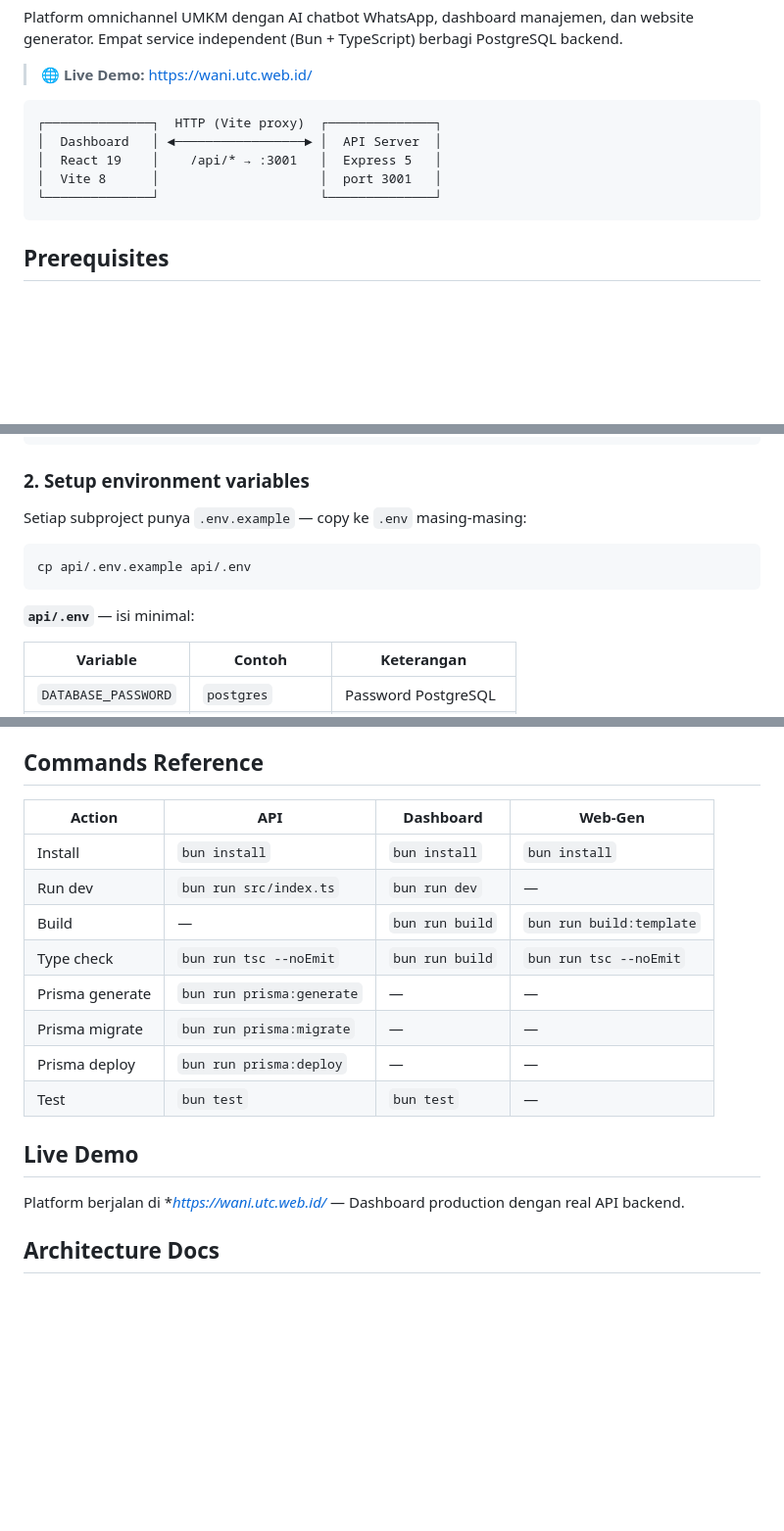
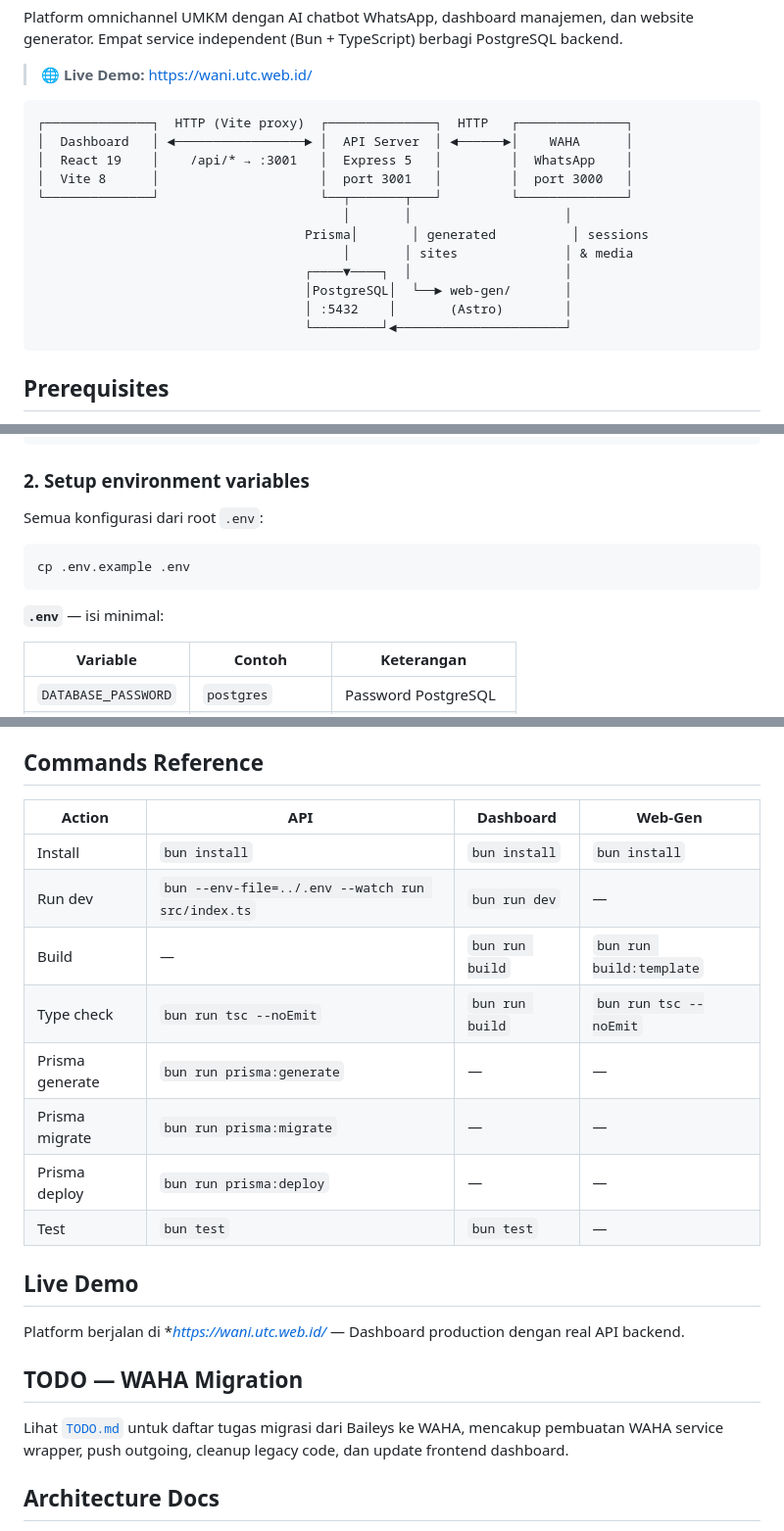
Before and after one commit to FarrelGhozy/WANI, a Markdown page: README.md, 3 parts joined by grey strips. Shown at 98% size. Drawn GitHub-style; blank space fills up the shorter version.

Commit message:
docs: updated README to match the current state of the codebase

````diff
--- a/README.md
+++ b/README.md
@@ -21,11 +21,18 @@ Platform omnichannel UMKM dengan AI chatbot WhatsApp, dashboard manajemen, dan w
 > **🌐 Live Demo:** [https://wani.utc.web.id/](https://wani.utc.web.id/)
 
 ```
-┌──────────────┐  HTTP (Vite proxy)  ┌──────────────┐
-│  Dashboard   │ ◄─────────────────► │  API Server  │
-│  React 19    │    /api/* → :3001   │  Express 5   │
-│  Vite 8      │                     │  port 3001   │
-└──────────────┘                     └──────────────┘
+┌──────────────┐  HTTP (Vite proxy)  ┌──────────────┐  HTTP   ┌──────────────┐
+│  Dashboard   │ ◄─────────────────► │  API Server  │ ◄──────►│    WAHA      │
+│  React 19    │    /api/* → :3001   │  Express 5   │         │  WhatsApp    │
+│  Vite 8      │                     │  port 3001   │         │  port 3000   │
+└──────────────┘                     └──┬───────┬───┘         └──────────────┘
+                                        │       │                    │
+                                   Prisma│       │ generated          │ sessions
+                                        │       │ sites              │ & media
+                                   ┌────▼────┐  │                    │
+                                   │PostgreSQL│  └──► web-gen/       │
+                                   │ :5432    │       (Astro)        │
+                                   └─────────┘◄──────────────────────┘
 ```
 
 ## Prerequisites
@@ -81,13 +90,13 @@ cd ../web-gen && bun install
 
 ### 2. Setup environment variables
 
-Setiap subproject punya `.env.example` — copy ke `.env` masing-masing:
+Semua konfigurasi dari root `.env`:
 
 ```bash
-cp api/.env.example api/.env
+cp .env.example .env
 ```
 
-**`api/.env`** — isi minimal:
+**`.env`** — isi minimal:
 
 | Variable            | Contoh           | Keterangan           |
 | ------------------- | ---------------- | -------------------- |
@@ -284,20 +291,26 @@ Detail lengkap: [`api/ARSITEKTUR.md`](api/ARSITEKTUR.md)
 
 ## Commands Reference
 
-| Action          | API                       | Dashboard       | Web-Gen                  |
-| --------------- | ------------------------- | --------------- | ------------------------ |
-| Install         | `bun install`             | `bun install`   | `bun install`            |
-| Run dev         | `bun run src/index.ts`    | `bun run dev`   | —                        |
-| Build           | —                         | `bun run build` | `bun run build:template` |
-| Type check      | `bun run tsc --noEmit`    | `bun run build` | `bun run tsc --noEmit`   |
-| Prisma generate | `bun run prisma:generate` | —               | —                        |
-| Prisma migrate  | `bun run prisma:migrate`  | —               | —                        |
-| Prisma deploy   | `bun run prisma:deploy`   | —               | —                        |
-| Test            | `bun test`                | `bun test`      | —                        |
+| Action          | API                                               | Dashboard       | Web-Gen                  |
+| --------------- | ------------------------------------------------- | --------------- | ------------------------ |
+| Install         | `bun install`                                     | `bun install`   | `bun install`            |
+| Run dev         | `bun --env-file=../.env --watch run src/index.ts` | `bun run dev`   | —                        |
+| Build           | —                                                 | `bun run build` | `bun run build:template` |
+| Type check      | `bun run tsc --noEmit`                            | `bun run build` | `bun run tsc --noEmit`   |
+| Prisma generate | `bun run prisma:generate`                         | —               | —                        |
+| Prisma migrate  | `bun run prisma:migrate`                          | —               | —                        |
+| Prisma deploy   | `bun run prisma:deploy`                           | —               | —                        |
+| Test            | `bun test`                                        | `bun test`      | —                        |
 
 ## Live Demo
 
 Platform berjalan di **https://wani.utc.web.id/* — Dashboard production dengan real API backend.
+
+## TODO — WAHA Migration
+
+Lihat [`TODO.md`](TODO.md) untuk daftar tugas migrasi dari Baileys ke WAHA,
+mencakup pembuatan WAHA service wrapper, push outgoing, cleanup legacy code,
+dan update frontend dashboard.
 
 ## Architecture Docs
 
````
Also changed, not shown: other parts of README.md (+5 -5 lines).
